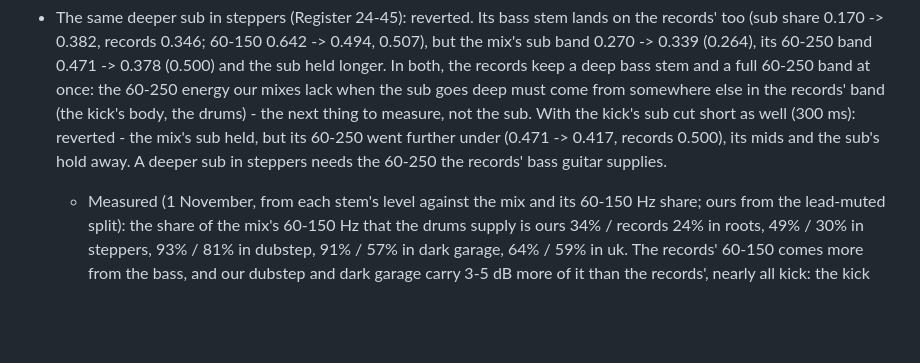
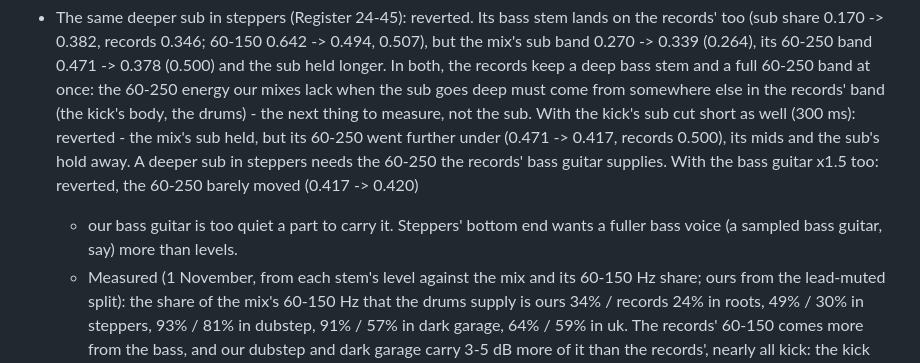
Before and after one commit to edholland/riddim, a Markdown page: docs/goals.md, the part around the change. Drawn GitHub-style; blank space fills up the shorter version.

Commit message:
goals: steppers' deeper sub with the bass guitar up - reverted; a fuller bass voice is the lever
Co-Authored-By: Claude Opus 5.5 (1M context) <noreply@anthropic.com>

```diff
--- a/docs/goals.md
+++ b/docs/goals.md
@@ -392,7 +392,10 @@ Tried and not kept:
   measure, not the sub. With the kick's sub cut short as well (300 ms):
   reverted - the mix's sub held, but its 60-250 went further under (0.471 ->
   0.417, records 0.500), its mids and the sub's hold away. A deeper sub in
-  steppers needs the 60-250 the records' bass guitar supplies.
+  steppers needs the 60-250 the records' bass guitar supplies. With the
+  bass guitar x1.5 too: reverted, the 60-250 barely moved (0.417 -> 0.420)
+  - our bass guitar is too quiet a part to carry it. Steppers' bottom end
+  wants a fuller bass voice (a sampled bass guitar, say) more than levels.
   - Measured (1 November, from each stem's level against the mix and its
     60-150 Hz share; ours from the lead-muted split): the share of the
     mix's 60-150 Hz that the drums supply is ours 34% / records 24% in
```
